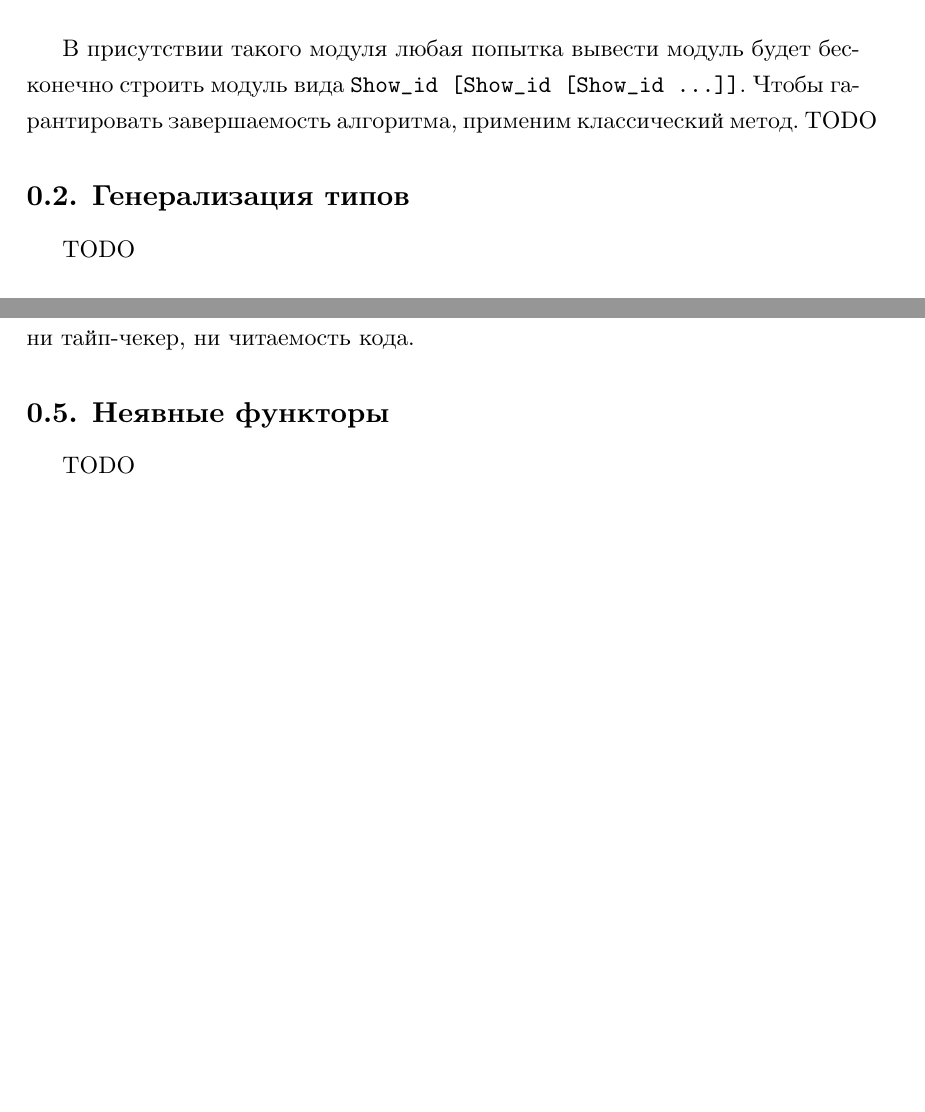
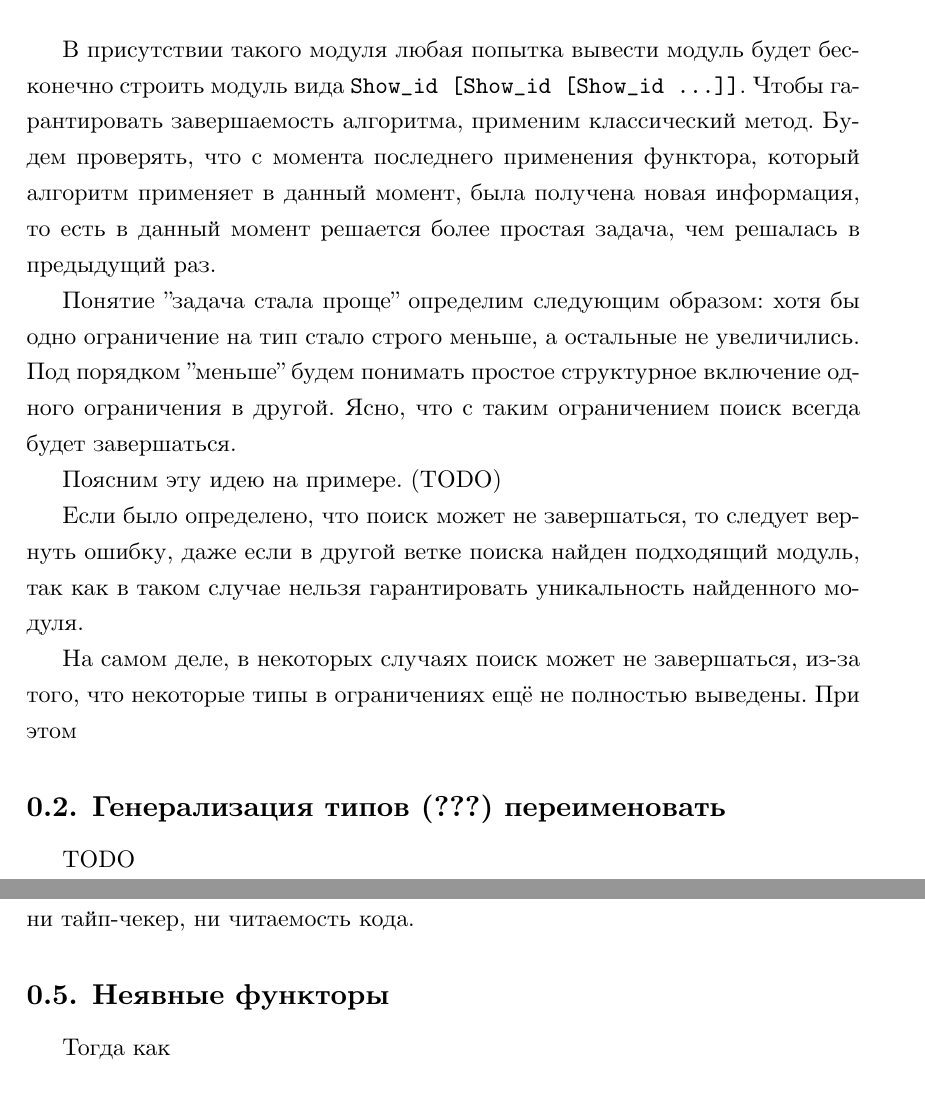
Before and after one commit to trilis/bachelor-diploma, a LaTeX document (text/sections/2.tex): two parts of pages 1 and 2 of 3 before the commit and two parts of pages 1 and 3 of 3 after it, joined at a grey line, cut so that both start at the same text, the shorter picture padded with empty space. Compiled offline with XeLaTeX.

Commit message:
progress

```diff
--- a/text/sections/2.tex
+++ b/text/sections/2.tex
@@ -12,9 +12,17 @@ implicit Show_id [Delegate: SHOW] = {
 }
 \end{minted}
 
-В присутствии такого модуля любая попытка вывести модуль будет бесконечно строить модуль вида \texttt{Show\_id [Show\_id [Show\_id ...]]}. Чтобы гарантировать завершаемость алгоритма, применим классический метод. TODO
+В присутствии такого модуля любая попытка вывести модуль будет бесконечно строить модуль вида \texttt{Show\_id [Show\_id [Show\_id ...]]}. Чтобы гарантировать завершаемость алгоритма, применим классический метод. Будем проверять, что с момента последнего применения функтора, который алгоритм применяет в данный момент, была получена новая информация, то есть в данный момент решается более простая задача, чем решалась в предыдущий раз.
 
-\subsection{Генерализация типов}
+Понятие "задача стала проще" определим следующим образом: хотя бы одно ограничение на тип стало строго меньше, а остальные не увеличились. Под порядком "меньше" будем понимать простое структурное включение одного ограничения в другой. Ясно, что с таким ограничением поиск всегда будет завершаться.
+
+Поясним эту идею на примере. (TODO)
+
+Если было определено, что поиск может не завершаться, то следует вернуть ошибку, даже если в другой ветке поиска найден подходящий модуль, так как в таком случае нельзя гарантировать уникальность найденного модуля.
+
+На самом деле, в некоторых случаях поиск может не завершаться, из-за того, что некоторые типы в ограничениях ещё не полностью выведены. При этом
+
+\subsection{Генерализация типов (???) переименовать}
 
 TODO
 
@@ -52,7 +60,7 @@ neutral [N : NEUTRAL] = N.neutral
 
 \subsection{Неявные функторы}
 
-TODO
+Тогда как
 
 \subsection{Выводы и результаты по главе}
 
```
Also changed, not shown: text/diploma.pdf.
